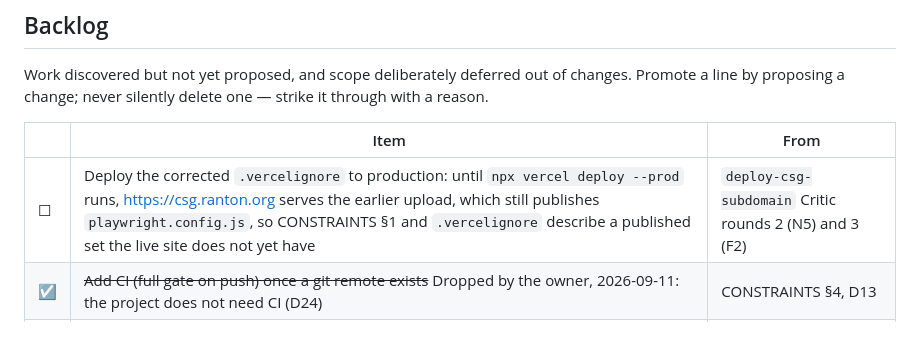
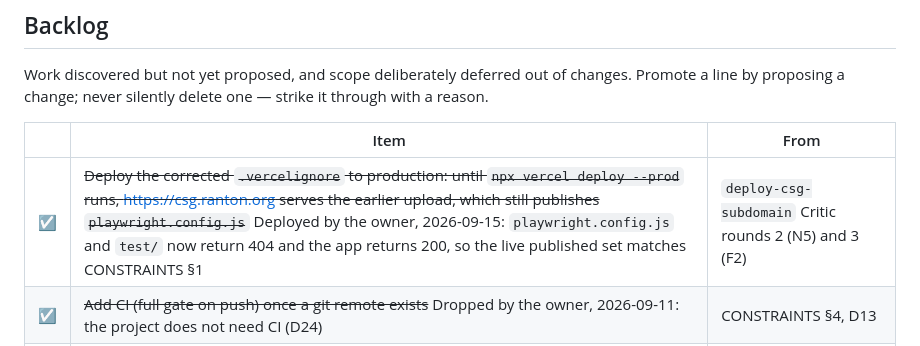
Before and after one commit to ranton256/web_csg, a Markdown page: ROADMAP.md, the part around the change. Rendered like a GitHub page.

Commit message:
Close the redeploy backlog line
The owner deployed on 2026-09-15. Verified against the live site:
playwright.config.js and test/ return 404, the app returns 200, so what
csg.ranton.org publishes now matches CONSTRAINTS §1 and .vercelignore.

Co-Authored-By: Claude Opus 5 (1M context) <noreply@anthropic.com>
Claude-Session: https://claude.ai/code/session_01SyuFXqgSHEtPXQQjKjFv4w

```diff
--- a/ROADMAP.md
+++ b/ROADMAP.md
@@ -225,7 +225,7 @@ strike it through with a reason.
 
 | | Item | From |
 |---|---|---|
-| ☐ | Deploy the corrected `.vercelignore` to production: until `npx vercel deploy --prod` runs, <https://csg.ranton.org> serves the earlier upload, which still publishes `playwright.config.js`, so CONSTRAINTS §1 and `.vercelignore` describe a published set the live site does not yet have | `deploy-csg-subdomain` Critic rounds 2 (N5) and 3 (F2) |
+| ☑ | ~~Deploy the corrected `.vercelignore` to production: until `npx vercel deploy --prod` runs, <https://csg.ranton.org> serves the earlier upload, which still publishes `playwright.config.js`~~ Deployed by the owner, 2026-09-15: `playwright.config.js` and `test/` now return 404 and the app returns 200, so the live published set matches CONSTRAINTS §1 | `deploy-csg-subdomain` Critic rounds 2 (N5) and 3 (F2) |
 | ☑ | ~~Add CI (full gate on push) once a git remote exists~~ Dropped by the owner, 2026-09-11: the project does not need CI (D24) | CONSTRAINTS §4, D13 |
 | ☑ | ~~Dev server serves dotfiles (e.g. `/.git/config`) from the repo root. Loopback-only and within spec, but consider a 404 for dot-paths~~ Delivered in `backlog-closeout` (404 for dot-paths; `test/serve.test.js`) | `m0-foundations` Critic round 2 (informational) |
 | ☑ | ~~`serve.mjs` entry-point check: under the opt-in Node flag `--preserve-symlinks-main`, starting through a symlinked path exits 0 silently. Compare `realpath(fileURLToPath(import.meta.url))` as well~~ Delivered in `backlog-closeout` (`test/serve.test.js`) | `m0-foundations` Critic round 6 (informational) |
```
